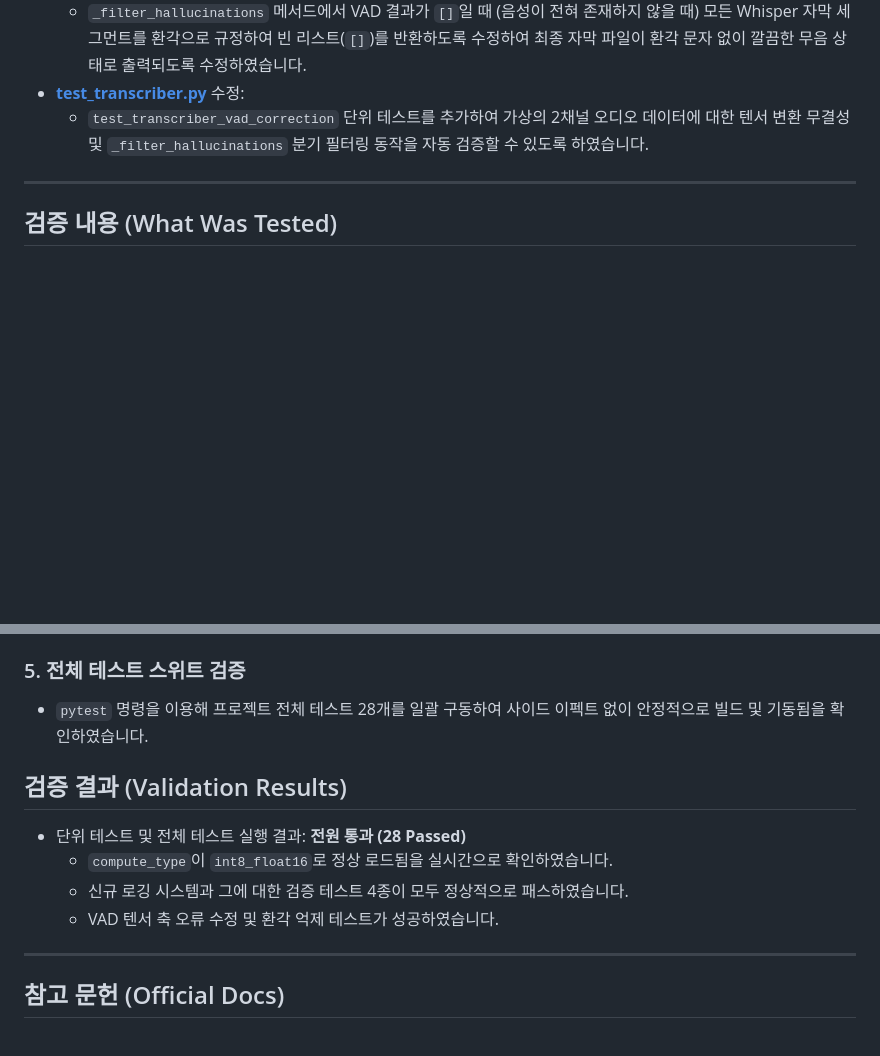
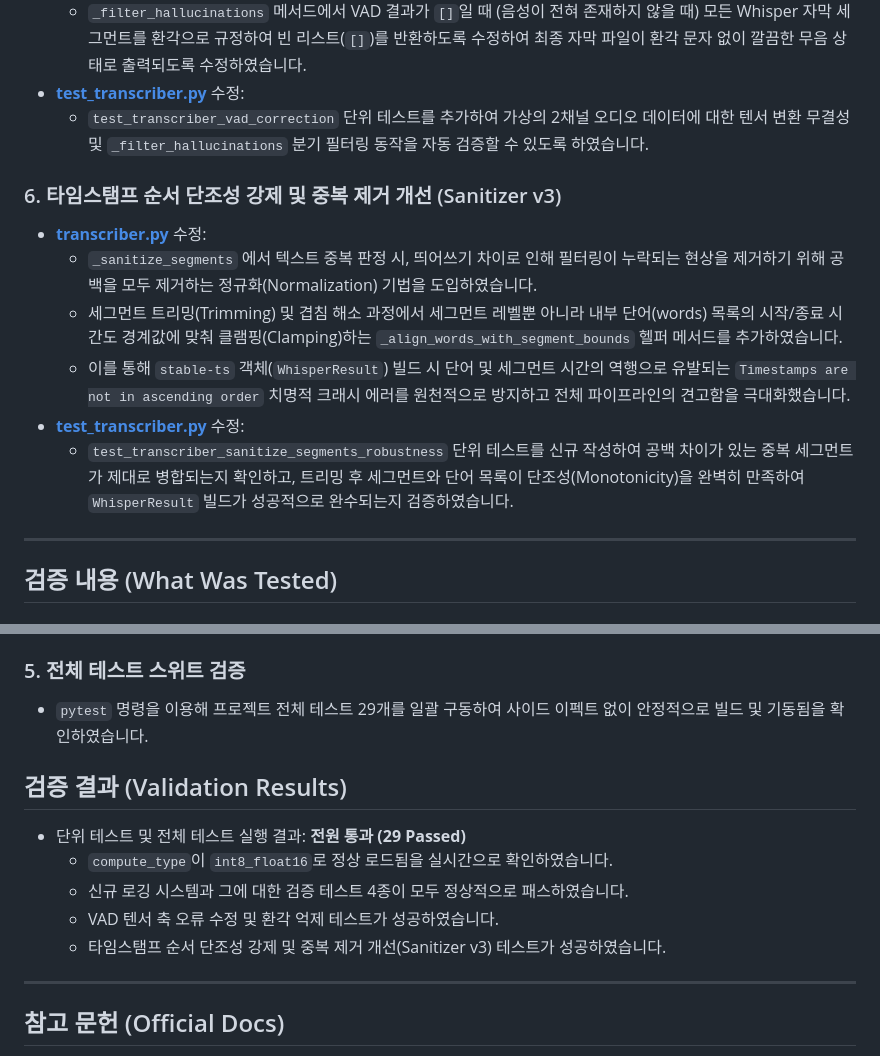
Before and after one commit to tjrdlsck/summarize_video, a Markdown page: walkthrough.md, 2 parts joined by grey strips. Drawn GitHub-style; blank space fills up the shorter version.

Commit message:
[Docs]: 작업 목록(task.md) 및 최적화/에러 해결 보고서(walkthrough.md) 업데이트

```diff
--- a/walkthrough.md
+++ b/walkthrough.md
@@ -51,6 +51,14 @@
 - **[test_transcriber.py](file:///home/radi/cli/summarize_video/tests/test_transcriber.py)** 수정:
   - `test_transcriber_vad_correction` 단위 테스트를 추가하여 가상의 2채널 오디오 데이터에 대한 텐서 변환 무결성 및 `_filter_hallucinations` 분기 필터링 동작을 자동 검증할 수 있도록 하였습니다.
 
+### 6. 타임스탬프 순서 단조성 강제 및 중복 제거 개선 (Sanitizer v3)
+- **[transcriber.py](file:///home/radi/cli/summarize_video/services/transcriber.py)** 수정:
+  - `_sanitize_segments` 에서 텍스트 중복 판정 시, 띄어쓰기 차이로 인해 필터링이 누락되는 현상을 제거하기 위해 공백을 모두 제거하는 정규화(Normalization) 기법을 도입하였습니다.
+  - 세그먼트 트리밍(Trimming) 및 겹침 해소 과정에서 세그먼트 레벨뿐 아니라 내부 단어(words) 목록의 시작/종료 시간도 경계값에 맞춰 클램핑(Clamping)하는 `_align_words_with_segment_bounds` 헬퍼 메서드를 추가하였습니다.
+  - 이를 통해 `stable-ts` 객체(`WhisperResult`) 빌드 시 단어 및 세그먼트 시간의 역행으로 유발되는 `Timestamps are not in ascending order` 치명적 크래시 에러를 원천적으로 방지하고 전체 파이프라인의 견고함을 극대화했습니다.
+- **[test_transcriber.py](file:///home/radi/cli/summarize_video/tests/test_transcriber.py)** 수정:
+  - `test_transcriber_sanitize_segments_robustness` 단위 테스트를 신규 작성하여 공백 차이가 있는 중복 세그먼트가 제대로 병합되는지 확인하고, 트리밍 후 세그먼트와 단어 목록이 단조성(Monotonicity)을 완벽히 만족하여 `WhisperResult` 빌드가 성공적으로 완수되는지 검증하였습니다.
+
 ---
 
 ## 검증 내용 (What Was Tested)
@@ -70,13 +78,14 @@
 - 그 결과, VAD가 정상 작동하여 음성 구간을 0개(`Detected 0 speech segments.`)로 감지하고, 이에 반응한 환각 필터가 Whisper가 무음 구간에서 무작위로 뱉은 환각 자막("다음 영상에서 만나요", "기독교 용어 포함...")을 완벽하게 걸러내어, 자막 리스트 크기가 0개(`Segments Count: 0`)인 깨끗한 빈 자막 파일로 생성 완료함을 확인하였습니다.
 
 ### 5. 전체 테스트 스위트 검증
-- `pytest` 명령을 이용해 프로젝트 전체 테스트 28개를 일괄 구동하여 사이드 이펙트 없이 안정적으로 빌드 및 기동됨을 확인하였습니다.
+- `pytest` 명령을 이용해 프로젝트 전체 테스트 29개를 일괄 구동하여 사이드 이펙트 없이 안정적으로 빌드 및 기동됨을 확인하였습니다.
 
 ## 검증 결과 (Validation Results)
-- 단위 테스트 및 전체 테스트 실행 결과: **전원 통과 (28 Passed)**
+- 단위 테스트 및 전체 테스트 실행 결과: **전원 통과 (29 Passed)**
   - `compute_type`이 `int8_float16`로 정상 로드됨을 실시간으로 확인하였습니다.
   - 신규 로깅 시스템과 그에 대한 검증 테스트 4종이 모두 정상적으로 패스하였습니다.
   - VAD 텐서 축 오류 수정 및 환각 억제 테스트가 성공하였습니다.
+  - 타임스탬프 순서 단조성 강제 및 중복 제거 개선(Sanitizer v3) 테스트가 성공하였습니다.
 
 ---
 ## 참고 문헌 (Official Docs)
```
Also changed, not shown: task.md (+5 -1 lines).
